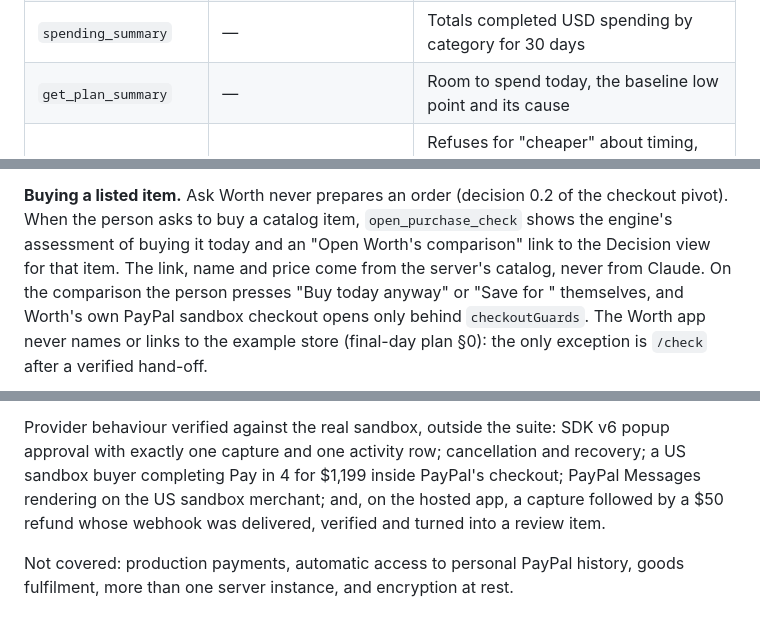
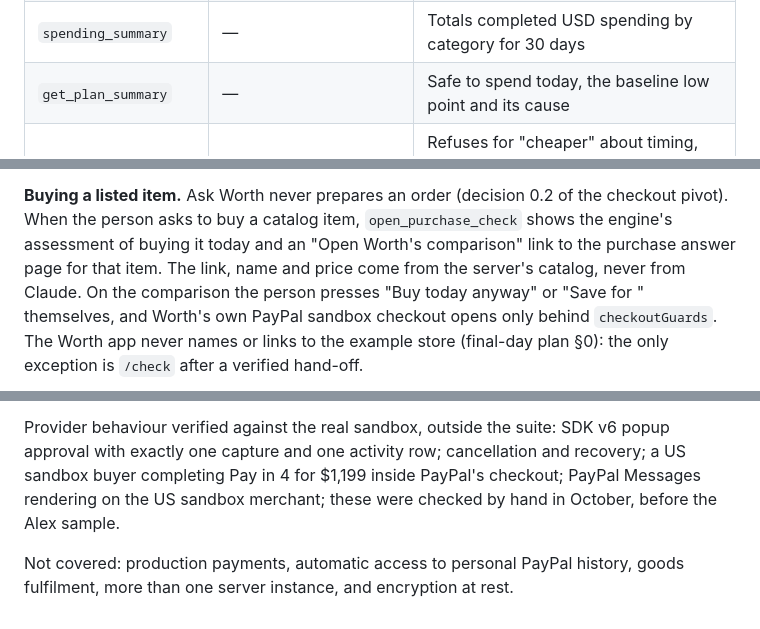
Before and after one commit to iAnmolAgarwal/worth, a Markdown page: docs/ARCHITECTURE.md, 3 parts joined by grey strips. Rendered like a GitHub page.

```diff
--- a/docs/ARCHITECTURE.md
+++ b/docs/ARCHITECTURE.md
@@ -140,7 +140,7 @@ Tools, all read-only:
 | `interpret_purchase` | Items in the user's words, stated price in cents, ISO currency, quantity, whether it continues the previous item, the timing phrase copied verbatim and its date, and the option (check, earliest date, most to spend) | Checks every amount and date against the message (`server/money.ts`, `server/dates.ts`); asks instead of guessing when the price is missing, not USD, ambiguous, or the date is vague, past or beyond 35 days; then runs `assessPurchase` and, when asked, the Pay in 4 scenario |
 | `list_commitments` | Subscriptions, bills or both | Lists confirmed obligations due in the next 30 days |
 | `spending_summary` | — | Totals completed USD spending by category for 30 days |
-| `get_plan_summary` | — | Room to spend today, the baseline low point and its cause |
+| `get_plan_summary` | — | Safe to spend today, the baseline low point and its cause |
 | `find_alternatives` | A generic kind of item and a ceiling the user wrote | Refuses for "cheaper" about timing, payment method or services; otherwise searches Channel3 within the room today; only the outcome returns to Claude, never product names or prices |
 | `open_purchase_check` | A catalog item ID, when the person asks to buy it | Assesses the item at its catalog price today and links to Worth's own comparison, `#decision?product=<id>`. Worth prepares no order; Claude receives only whether a link was shown |
 | `show_on_chart` | Offered only when the request carries a chart view and the question is about the chart: one to three fact ids, and the pills, range (`payday`, `30`, `60`) and focus day the chart should show, all from enums built for this item | Rebuilds the item's comparison, writes each fact in the chart's own words (`src/chartModel.ts`), drops any option, range or day outside this item and window, and returns the view change as `chart` in the reply. View state only: it cannot navigate, save, buy or edit the plan. Without Claude the same facts and view come from Worth's own rules (`server/chartGuide.ts`) |
@@ -169,7 +169,7 @@ client shows it under "How Ask Worth read this".
 
 **Buying a listed item.** Ask Worth never prepares an order (decision 0.2 of the checkout
 pivot). When the person asks to buy a catalog item, `open_purchase_check` shows the engine's
-assessment of buying it today and an "Open Worth's comparison" link to the Decision view for that
+assessment of buying it today and an "Open Worth's comparison" link to the purchase answer page for that
 item. The link, name and price come from the server's catalog, never from Claude. On the
 comparison the person presses "Buy today anyway" or "Save for <date>" themselves, and Worth's own
 PayPal sandbox checkout opens only behind `checkoutGuards`. The Worth app never names or links to
@@ -362,8 +362,7 @@ responses on every run, and run live against the real model on demand; see
 Provider behaviour verified against the real sandbox, outside the suite: SDK v6 popup approval
 with exactly one capture and one activity row; cancellation and recovery; a US sandbox buyer
 completing Pay in 4 for $1,199 inside PayPal's checkout; PayPal Messages rendering on the US
-sandbox merchant; and, on the hosted app, a capture followed by a $50 refund whose webhook was
-delivered, verified and turned into a review item.
+sandbox merchant; these were checked by hand in October, before the Alex sample.
 
 Not covered: production payments, automatic access to personal PayPal history, goods
 fulfilment, more than one server instance, and encryption at rest.
```
Also changed, not shown: README.md (+43 -22 lines), docs/img/connect-review.png.
